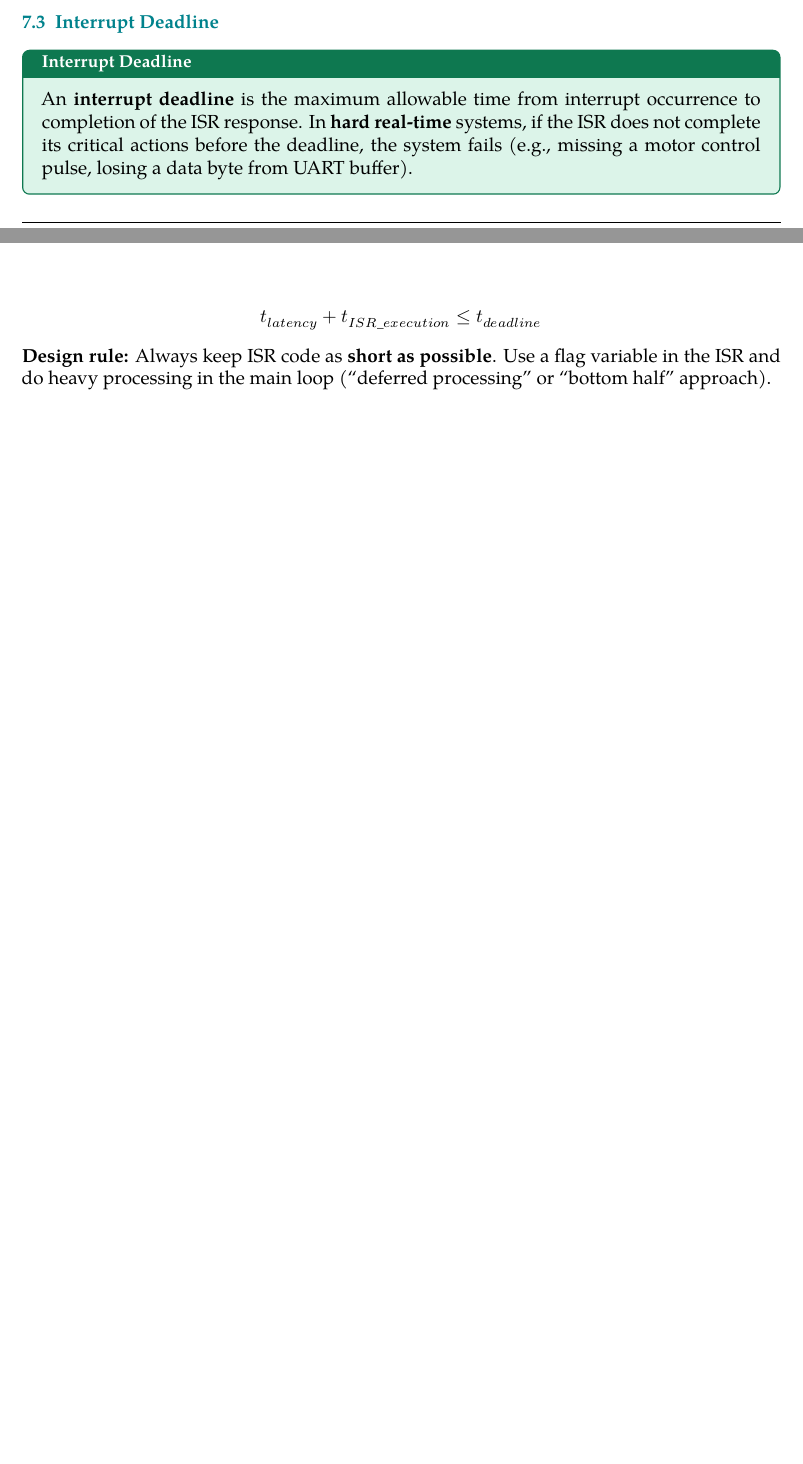
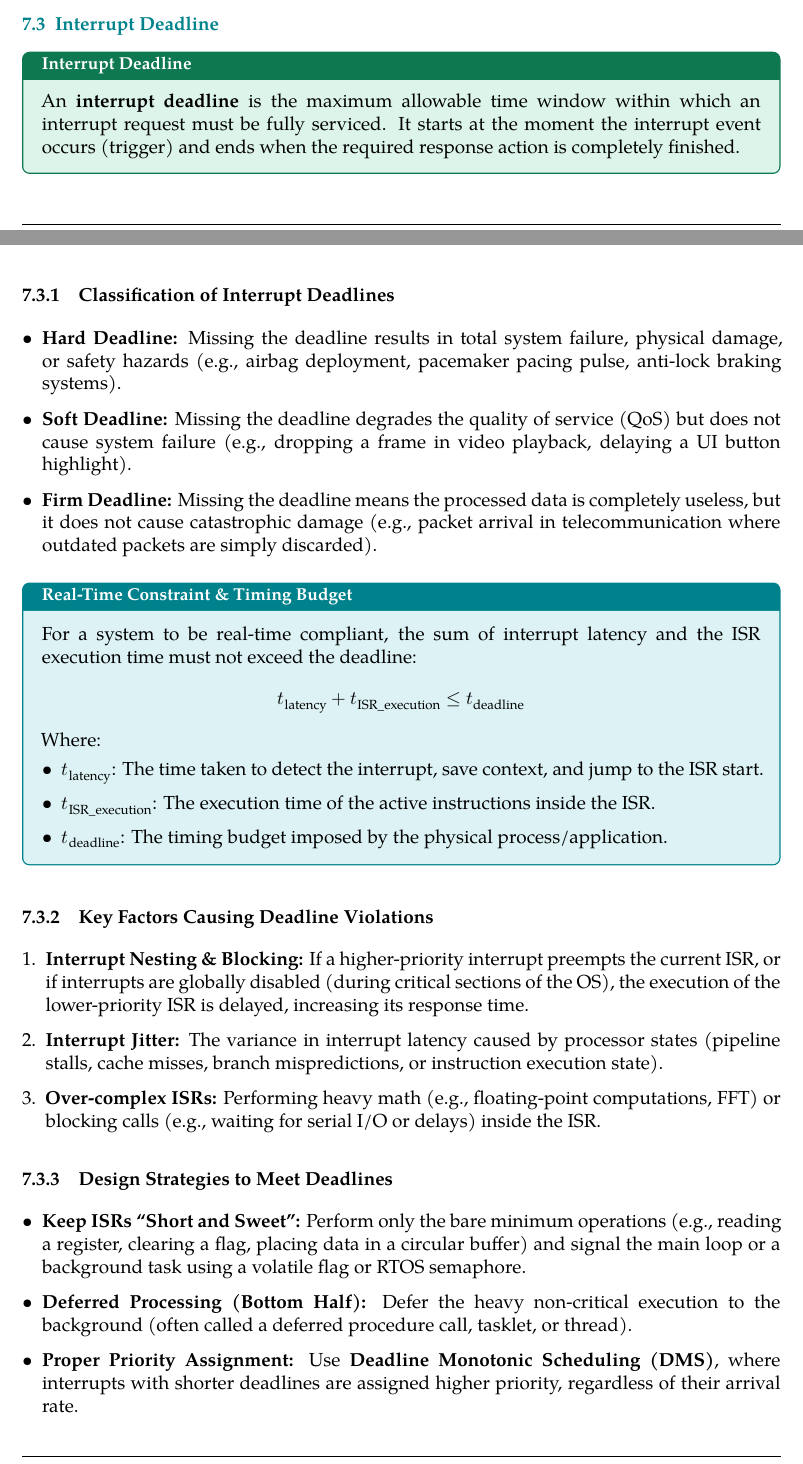
Before and after one commit to Biraj2004/ECE_MAKAUT_Short-Notes, a LaTeX document (7th SEM/08. Embedded System/PE-EC703A_Combined_Notes.tex): two parts of pages 28 and 29 of 52, joined at a grey line, cut so that both start at the same text. Compiled offline with XeLaTeX.

Commit message:
updated study notes and templates for Embedded System modules 1-5

```diff
--- a/7th SEM/08. Embedded System/PE-EC703A_Combined_Notes.tex
+++ b/7th SEM/08. Embedded System/PE-EC703A_Combined_Notes.tex
@@ -1214,14 +1214,42 @@ t_{latency} = t_{detect} + t_{inst\_complete} + t_{context\_save} + t_{vector\_f
 \subsection{Interrupt Deadline}
 
 \begin{tcolorbox}[defbox, title={\textbf{Interrupt Deadline}}]
-An \textbf{interrupt deadline} is the maximum allowable time from interrupt occurrence to completion of the ISR response. In \textbf{hard real-time} systems, if the ISR does not complete its critical actions before the deadline, the system fails (e.g., missing a motor control pulse, losing a data byte from UART buffer).
-\end{tcolorbox}
-
+An \textbf{interrupt deadline} is the maximum allowable time window within which an interrupt request must be fully serviced. It starts at the moment the interrupt event occurs (trigger) and ends when the required response action is completely finished.
+\end{tcolorbox}
+
+\subsubsection{Classification of Interrupt Deadlines}
+\begin{itemize}[leftmargin=*, itemsep=3pt]
+  \item \textbf{Hard Deadline:} Missing the deadline results in total system failure, physical damage, or safety hazards (e.g., airbag deployment, pacemaker pacing pulse, anti-lock braking systems).
+  \item \textbf{Soft Deadline:} Missing the deadline degrades the quality of service (QoS) but does not cause system failure (e.g., dropping a frame in video playback, delaying a UI button highlight).
+  \item \textbf{Firm Deadline:} Missing the deadline means the processed data is completely useless, but it does not cause catastrophic damage (e.g., packet arrival in telecommunication where outdated packets are simply discarded).
+\end{itemize}
+
+\begin{tcolorbox}[formulabox, title={\textbf{Real-Time Constraint \& Timing Budget}}]
+For a system to be real-time compliant, the sum of interrupt latency and the ISR execution time must not exceed the deadline:
 \[
-t_{latency} + t_{ISR\_execution} \leq t_{deadline}
+t_{\text{latency}} + t_{\text{ISR\_execution}} \leq t_{\text{deadline}}
 \]
-
-\textbf{Design rule:} Always keep ISR code as \textbf{short as possible}. Use a flag variable in the ISR and do heavy processing in the main loop (``deferred processing'' or ``bottom half'' approach).
+Where:
+\begin{itemize}[leftmargin=*, itemsep=2pt, topsep=4pt]
+  \item $t_{\text{latency}}$: The time taken to detect the interrupt, save context, and jump to the ISR start.
+  \item $t_{\text{ISR\_execution}}$: The execution time of the active instructions inside the ISR.
+  \item $t_{\text{deadline}}$: The timing budget imposed by the physical process/application.
+\end{itemize}
+\end{tcolorbox}
+
+\subsubsection{Key Factors Causing Deadline Violations}
+\begin{enumerate}[leftmargin=*, itemsep=3pt]
+  \item \textbf{Interrupt Nesting \& Blocking:} If a higher-priority interrupt preempts the current ISR, or if interrupts are globally disabled (during critical sections of the OS), the execution of the lower-priority ISR is delayed, increasing its response time.
+  \item \textbf{Interrupt Jitter:} The variance in interrupt latency caused by processor states (pipeline stalls, cache misses, branch mispredictions, or instruction execution state).
+  \item \textbf{Over-complex ISRs:} Performing heavy math (e.g., floating-point computations, FFT) or blocking calls (e.g., waiting for serial I/O or delays) inside the ISR.
+\end{enumerate}
+
+\subsubsection{Design Strategies to Meet Deadlines}
+\begin{itemize}[leftmargin=*, itemsep=3pt]
+  \item \textbf{Keep ISRs ``Short and Sweet'':} Perform only the bare minimum operations (e.g., reading a register, clearing a flag, placing data in a circular buffer) and signal the main loop or a background task using a volatile flag or RTOS semaphore.
+  \item \textbf{Deferred Processing (Bottom Half):} Defer the heavy non-critical execution to the background (often called a deferred procedure call, tasklet, or thread).
+  \item \textbf{Proper Priority Assignment:} Use \textbf{Deadline Monotonic Scheduling (DMS)}, where interrupts with shorter deadlines are assigned higher priority, regardless of their arrival rate.
+\end{itemize}
 
 % ===============================================================================
 % MANDATORY QUICK REVISION PAGE
```
Also changed, not shown: 7th SEM/08. Embedded System/PE-EC703A_Module3_Notes.tex (+31 -3 lines), AGENTS.md (+12 -0 lines), 7th SEM/08. Embedded System/PE-EC703A_Embedded_System.pdf, 7th SEM/08. Embedded System/PE-EC703A_Module1_Notes.pdf, 7th SEM/08. Embedded System/PE-EC703A_Module2_Notes.pdf, 7th SEM/08. Embedded System/PE-EC703A_Module3_Notes.pdf, 7th SEM/08. Embedded System/PE-EC703A_Module4_Notes.pdf, 7th SEM/08. Embedded System/PE-EC703A_Module5_Notes.pdf, README.md.
